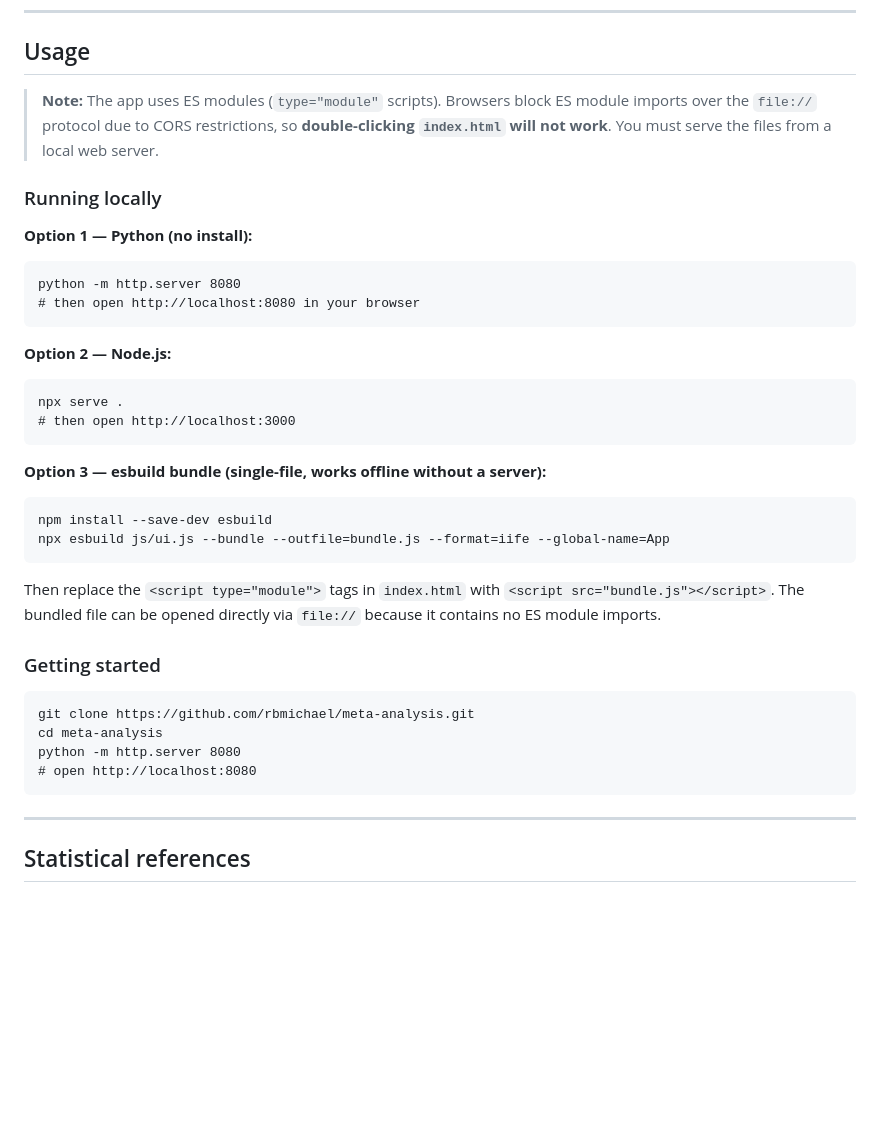
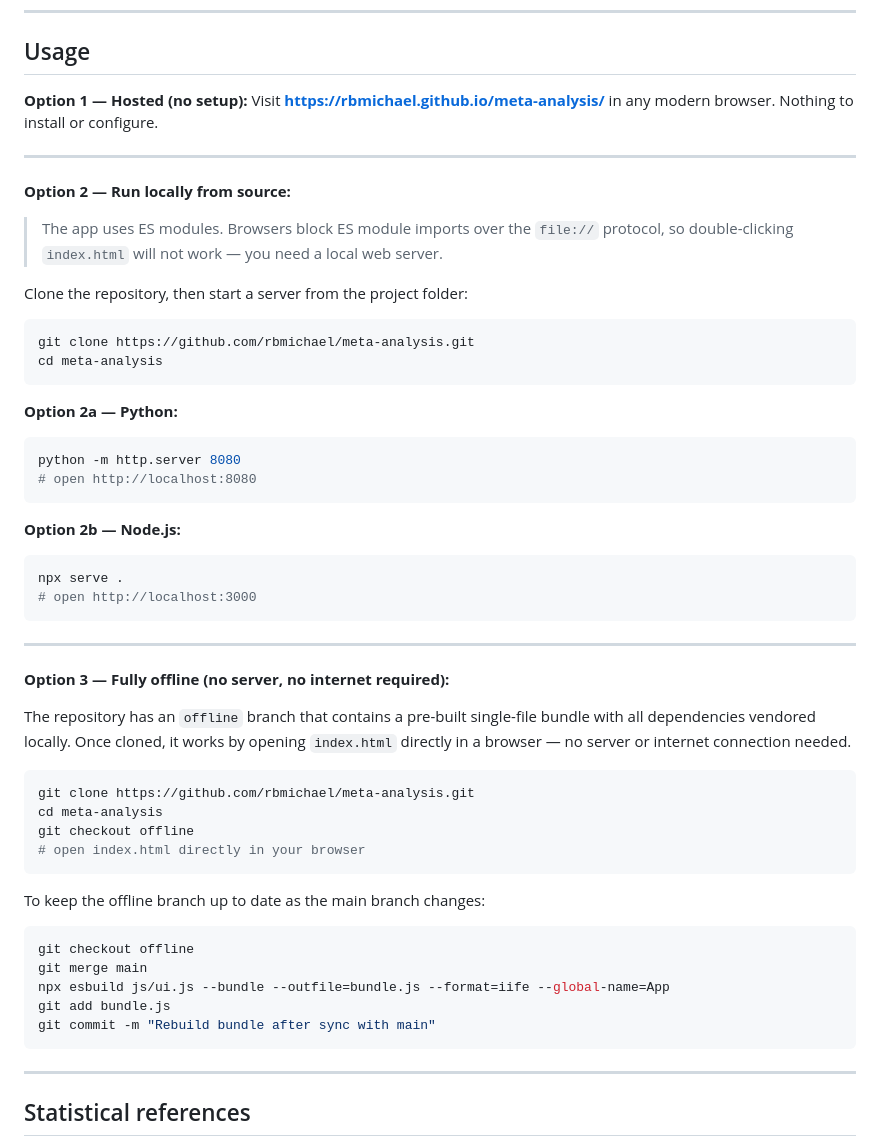
Before and after one commit to rbmichael/meta-analysis, a Markdown page: README.md, the part around the change. Rendered like a GitHub page; blank space fills up the shorter version.

````diff
--- a/README.md
+++ b/README.md
@@ -172,35 +172,54 @@ CSV column names match the input fields for each effect type (e.g. `m1,sd1,n1,m2
 
 ## Usage
 
-> **Note:** The app uses ES modules (`type="module"` scripts). Browsers block ES module imports over the `file://` protocol due to CORS restrictions, so **double-clicking `index.html` will not work**. You must serve the files from a local web server.
+**Option 1 — Hosted (no setup):**
+Visit **https://rbmichael.github.io/meta-analysis/** in any modern browser. Nothing to install or configure.
 
-### Running locally
+---
 
-**Option 1 — Python (no install):**
-```
-python -m http.server 8080
-# then open http://localhost:8080 in your browser
+**Option 2 — Run locally from source:**
+
+> The app uses ES modules. Browsers block ES module imports over the `file://` protocol, so double-clicking `index.html` will not work — you need a local web server.
+
+Clone the repository, then start a server from the project folder:
+
+```bash
+git clone https://github.com/rbmichael/meta-analysis.git
+cd meta-analysis
 ```
 
-**Option 2 — Node.js:**
-```
-npx serve .
-# then open http://localhost:3000
+**Option 2a — Python:**
+```bash
+python -m http.server 8080
+# open http://localhost:8080
 ```
 
-**Option 3 — esbuild bundle (single-file, works offline without a server):**
+**Option 2b — Node.js:**
+```bash
+npx serve .
+# open http://localhost:3000
 ```
-npm install --save-dev esbuild
-npx esbuild js/ui.js --bundle --outfile=bundle.js --format=iife --global-name=App
-```
-Then replace the `<script type="module">` tags in `index.html` with `<script src="bundle.js"></script>`. The bundled file can be opened directly via `file://` because it contains no ES module imports.
 
-### Getting started
-```
+---
+
+**Option 3 — Fully offline (no server, no internet required):**
+
+The repository has an `offline` branch that contains a pre-built single-file bundle with all dependencies vendored locally. Once cloned, it works by opening `index.html` directly in a browser — no server or internet connection needed.
+
+```bash
 git clone https://github.com/rbmichael/meta-analysis.git
 cd meta-analysis
-python -m http.server 8080
-# open http://localhost:8080
+git checkout offline
+# open index.html directly in your browser
+```
+
+To keep the offline branch up to date as the main branch changes:
+```bash
+git checkout offline
+git merge main
+npx esbuild js/ui.js --bundle --outfile=bundle.js --format=iife --global-name=App
+git add bundle.js
+git commit -m "Rebuild bundle after sync with main"
 ```
 
 ---
````
